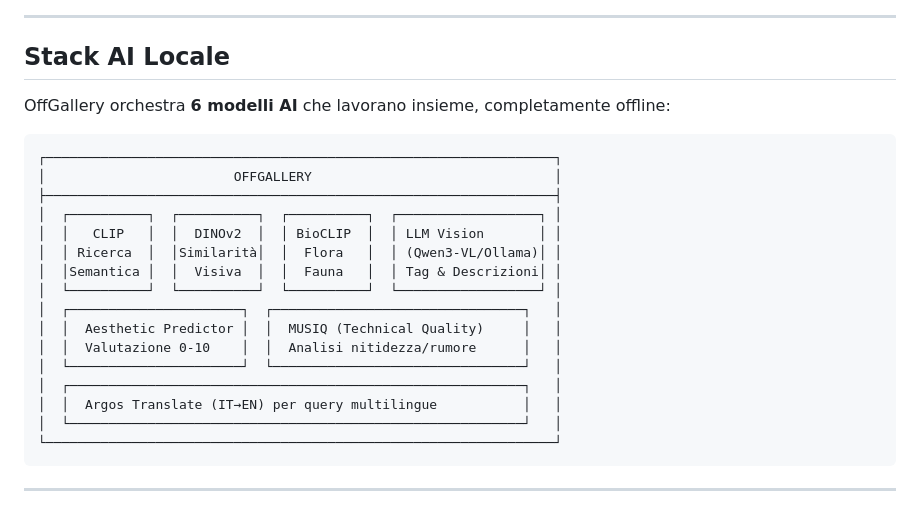
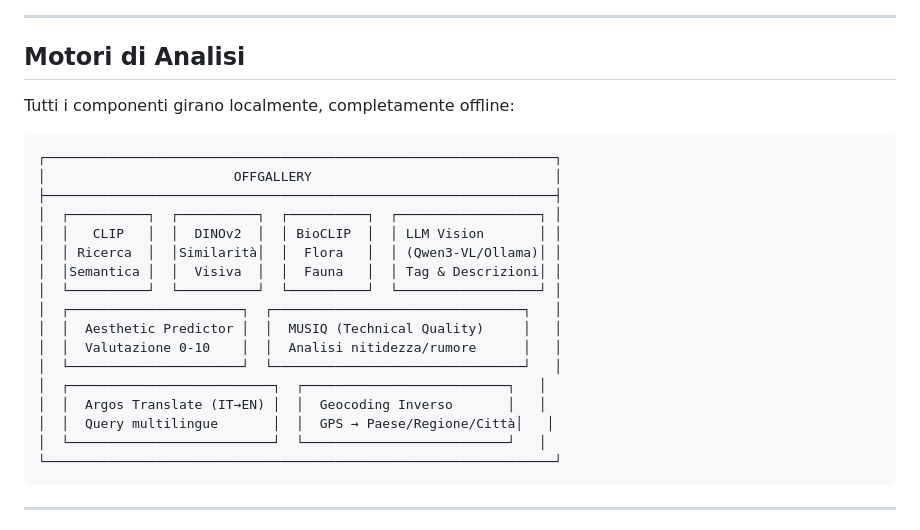
Before and after one commit to HEGOM61ita/OffGallery, a Markdown page: README.md, the part around the change. Rendered like a GitHub page.

Commit message:
docs(readme): rinomina sezione e aggiunge geocoding inverso al diagramma
- "Stack AI Locale" → "Motori di Analisi" (più accurato: non tutti i
  componenti sono modelli AI, es. geocoding è un database GeoNames)
- Rimosso conteggio "6 modelli AI" (erano già 7, ora 8 con geocoding)
- Aggiunto box "Geocoding Inverso / GPS → Paese/Regione/Città" affiancato
  ad Argos Translate nella riga inferiore del diagramma

Co-Authored-By: Claude Sonnet 4.6 <noreply@anthropic.com>

````diff
--- a/README.md
+++ b/README.md
@@ -76,9 +76,9 @@ Sei un fotografo che vuole catalogare migliaia di immagini RAW senza affidarle a
 
 ---
 
-## Stack AI Locale
+## Motori di Analisi
 
-OffGallery orchestra **6 modelli AI** che lavorano insieme, completamente offline:
+Tutti i componenti girano localmente, completamente offline:
 
 ```
 ┌─────────────────────────────────────────────────────────────────┐
@@ -93,9 +93,10 @@ OffGallery orchestra **6 modelli AI** che lavorano insieme, completamente offlin
 │  │  Aesthetic Predictor │  │  MUSIQ (Technical Quality)     │   │
 │  │  Valutazione 0-10    │  │  Analisi nitidezza/rumore      │   │
 │  └──────────────────────┘  └────────────────────────────────┘   │
-│  ┌──────────────────────────────────────────────────────────┐   │
-│  │  Argos Translate (IT→EN) per query multilingue           │   │
-│  └──────────────────────────────────────────────────────────┘   │
+│  ┌──────────────────────────┐  ┌──────────────────────────┐   │
+│  │  Argos Translate (IT→EN) │  │  Geocoding Inverso       │   │
+│  │  Query multilingue       │  │  GPS → Paese/Regione/Città│   │
+│  └──────────────────────────┘  └──────────────────────────┘   │
 └─────────────────────────────────────────────────────────────────┘
 ```
 
````
